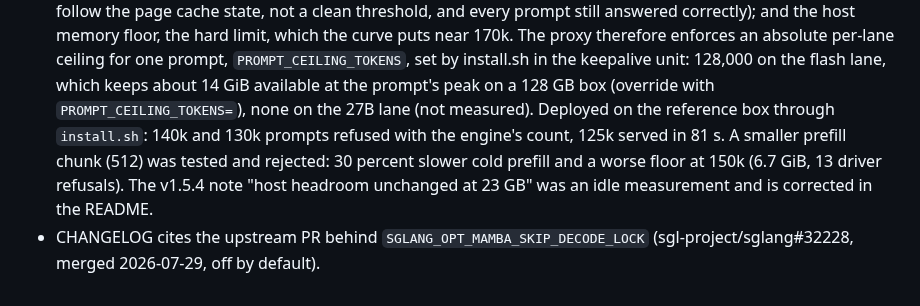
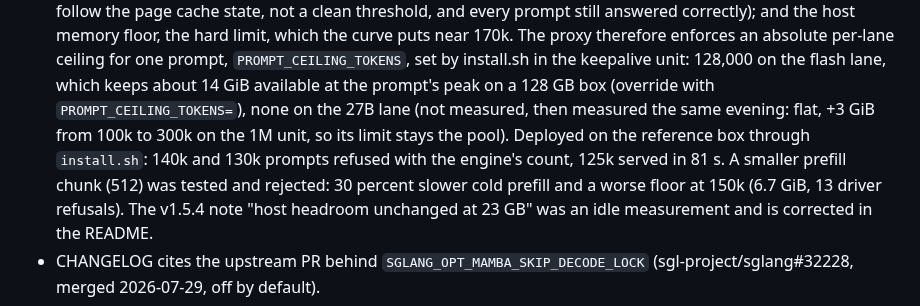
Before and after one commit to hasso5703/dgx-spark-qwen38, a Markdown page: CHANGELOG.md, the part around the change. Rendered like a GitHub page.

```diff
--- a/CHANGELOG.md
+++ b/CHANGELOG.md
@@ -39,8 +39,10 @@
   `PROMPT_CEILING_TOKENS`, set by install.sh in the keepalive unit: 128,000 on
   the flash lane, which keeps about 14 GiB available at the prompt's peak on a
   128 GB box (override with `PROMPT_CEILING_TOKENS=`), none on the 27B lane (not
-  measured). Deployed on the reference box through `install.sh`: 140k and 130k
-  prompts refused with the engine's count, 125k served in 81 s. A smaller prefill chunk (512) was tested and
+  measured, then measured the same evening: flat, +3 GiB from 100k to 300k on the
+  1M unit, so its limit stays the pool). Deployed on the reference box through
+  `install.sh`: 140k and 130k prompts refused with the engine's count, 125k served
+  in 81 s. A smaller prefill chunk (512) was tested and
   rejected: 30 percent slower cold prefill and a worse floor at 150k (6.7 GiB,
   13 driver refusals). The v1.5.4 note "host headroom unchanged at 23 GB" was an
   idle measurement and is corrected in the README.
```
Also changed, not shown: BENCHMARKS.md (+13 -0 lines), README.md (+1 -1 lines).
